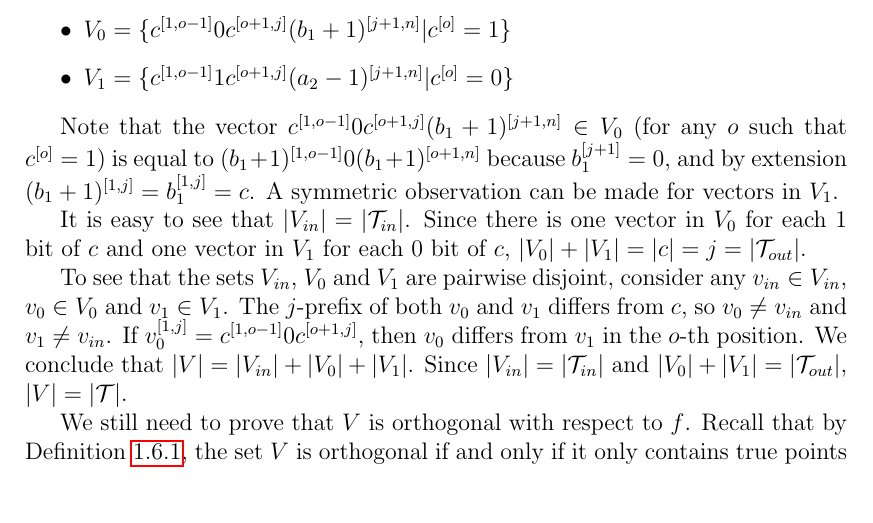
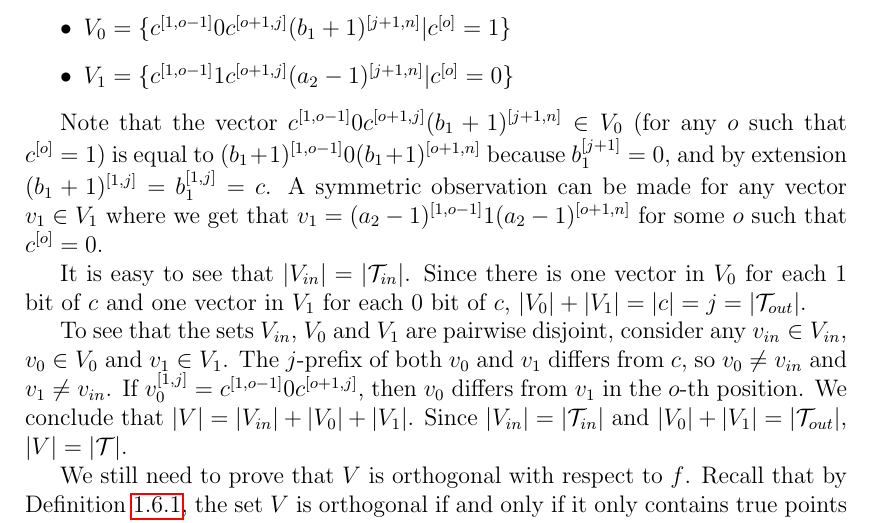
Before and after one commit to filipbartek/ibf, a LaTeX thesis (thesis.tex, which reads thesis/2interval.tex): part of page 26 of 50, cut so that both start at the same text, the shorter picture padded with empty space. Compiled offline with pdfLaTeX.

Commit message:
Clarify symmetry

```diff
--- a/thesis/2interval.tex
+++ b/thesis/2interval.tex
@@ -341,7 +341,11 @@ $\bits{(b_1+1)}{1}{o - 1} 0 \bits{(b_1+1)}{o + 1}{n}$
 because $\bit{b_1}{j+1} = 0$,
 and by extension
 $\bits{(b_1+1)}{1}{j} = \bits{b_1}{1}{j} = c$.
-A symmetric observation can be made for vectors in $V_1$.
+A symmetric observation can be made
+for any vector $v_1 \in V_1$
+where we get that
+$v_1 = \bits{(a_2-1)}{1}{o-1} 1 \bits{(a_2-1)}{o+1}{n}$
+for some $o$ such that $\bit{c}{o} = 0$.
 
 It is easy to see that
 $\size{V_{in}} = \size{\mathcal{T}_{in}}$.
```
